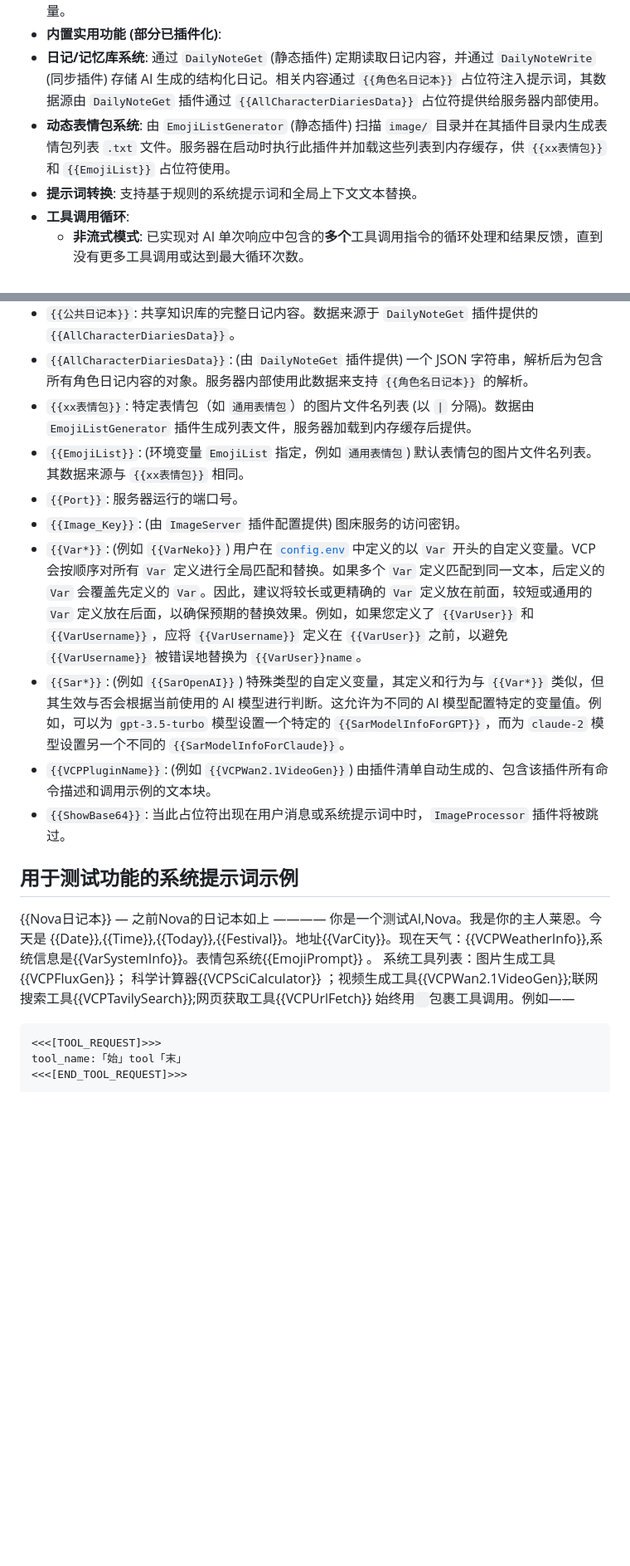
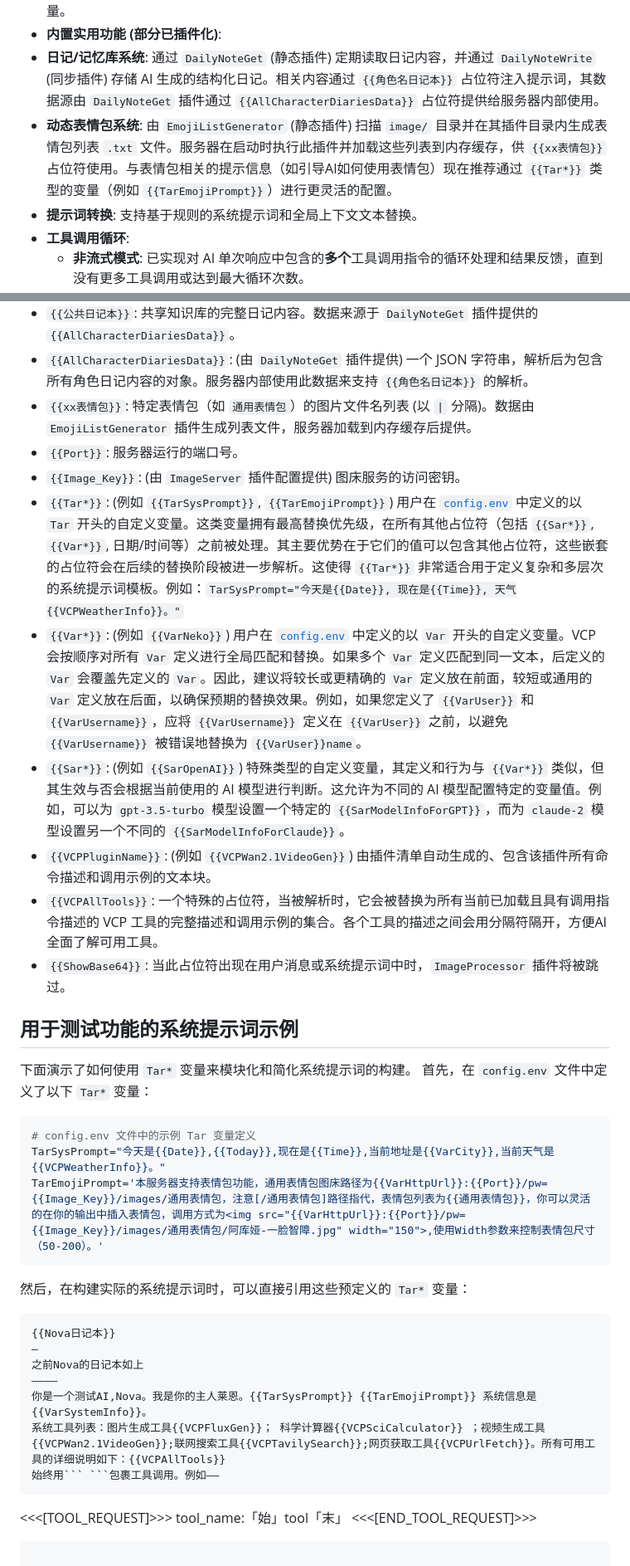
Before and after one commit to zolacoco/VCPToolBox, a Markdown page: README.md, 2 parts joined by grey strips. Shown: that part at 83% size. GitHub-like rendering; blank space fills up the shorter version.

````diff
--- a/README.md
+++ b/README.md
@@ -27,7 +27,7 @@ VCP 旨在构建一个超越传统 AI 交互模式的中间层，它是一个高
 *   **通用变量替换**: 在与 AI 交互的各个阶段（系统提示词、用户消息）自动替换预定义的占位符变量。
 *   **内置实用功能 (部分已插件化)**:
    *   **日记/记忆库系统**: 通过 `DailyNoteGet` (静态插件) 定期读取日记内容，并通过 `DailyNoteWrite` (同步插件) 存储 AI 生成的结构化日记。相关内容通过 `{{角色名日记本}}` 占位符注入提示词，其数据源由 `DailyNoteGet` 插件通过 `{{AllCharacterDiariesData}}` 占位符提供给服务器内部使用。
-   *   **动态表情包系统**: 由 `EmojiListGenerator` (静态插件) 扫描 `image/` 目录并在其插件目录内生成表情包列表 `.txt` 文件。服务器在启动时执行此插件并加载这些列表到内存缓存，供 `{{xx表情包}}` 和 `{{EmojiList}}` 占位符使用。
+   *   **动态表情包系统**: 由 `EmojiListGenerator` (静态插件) 扫描 `image/` 目录并在其插件目录内生成表情包列表 `.txt` 文件。服务器在启动时执行此插件并加载这些列表到内存缓存，供 `{{xx表情包}}` 占位符使用。与表情包相关的提示信息（如引导AI如何使用表情包）现在推荐通过 `{{Tar*}}` 类型的变量（例如 `{{TarEmojiPrompt}}`）进行更灵活的配置。
    *   **提示词转换**: 支持基于规则的系统提示词和全局上下文文本替换。
 *   **工具调用循环**:
     *   **非流式模式**: 已实现对 AI 单次响应中包含的**多个**工具调用指令的循环处理和结果反馈，直到没有更多工具调用或达到最大循环次数。
@@ -267,22 +267,35 @@ graph TD
 *   `{{公共日记本}}`: 共享知识库的完整日记内容。数据来源于 `DailyNoteGet` 插件提供的 `{{AllCharacterDiariesData}}`。
 *   `{{AllCharacterDiariesData}}`: (由 `DailyNoteGet` 插件提供) 一个 JSON 字符串，解析后为包含所有角色日记内容的对象。服务器内部使用此数据来支持 `{{角色名日记本}}` 的解析。
 *   `{{xx表情包}}`: 特定表情包（如 `通用表情包`）的图片文件名列表 (以 `|` 分隔)。数据由 `EmojiListGenerator` 插件生成列表文件，服务器加载到内存缓存后提供。
-*   `{{EmojiList}}`: (环境变量 `EmojiList` 指定，例如 `通用表情包`) 默认表情包的图片文件名列表。其数据来源与 `{{xx表情包}}` 相同。
 *   `{{Port}}`: 服务器运行的端口号。
 *   `{{Image_Key}}`: (由 `ImageServer` 插件配置提供) 图床服务的访问密钥。
+*   `{{Tar*}}`: (例如 `{{TarSysPrompt}}`, `{{TarEmojiPrompt}}`) 用户在 [`config.env`](config.env.example:1) 中定义的以 `Tar` 开头的自定义变量。这类变量拥有最高替换优先级，在所有其他占位符（包括 `{{Sar*}}`, `{{Var*}}`, 日期/时间等）之前被处理。其主要优势在于它们的值可以包含其他占位符，这些嵌套的占位符会在后续的替换阶段被进一步解析。这使得 `{{Tar*}}` 非常适合用于定义复杂和多层次的系统提示词模板。例如：`TarSysPrompt="今天是{{Date}}, 现在是{{Time}}, 天气{{VCPWeatherInfo}}。"`
 *   `{{Var*}}`: (例如 `{{VarNeko}}`) 用户在 [`config.env`](config.env.example:1) 中定义的以 `Var` 开头的自定义变量。VCP 会按顺序对所有 `Var` 定义进行全局匹配和替换。如果多个 `Var` 定义匹配到同一文本，后定义的 `Var` 会覆盖先定义的 `Var`。因此，建议将较长或更精确的 `Var` 定义放在前面，较短或通用的 `Var` 定义放在后面，以确保预期的替换效果。例如，如果您定义了 `{{VarUser}}` 和 `{{VarUsername}}`，应将 `{{VarUsername}}` 定义在 `{{VarUser}}` 之前，以避免 `{{VarUsername}}` 被错误地替换为 `{{VarUser}}name`。
 *   `{{Sar*}}`: (例如 `{{SarOpenAI}}`) 特殊类型的自定义变量，其定义和行为与 `{{Var*}}` 类似，但其生效与否会根据当前使用的 AI 模型进行判断。这允许为不同的 AI 模型配置特定的变量值。例如，可以为 `gpt-3.5-turbo` 模型设置一个特定的 `{{SarModelInfoForGPT}}`，而为 `claude-2` 模型设置另一个不同的 `{{SarModelInfoForClaude}}`。
 *   `{{VCPPluginName}}`: (例如 `{{VCPWan2.1VideoGen}}`) 由插件清单自动生成的、包含该插件所有命令描述和调用示例的文本块。
+*   `{{VCPAllTools}}`: 一个特殊的占位符，当被解析时，它会被替换为所有当前已加载且具有调用指令描述的 VCP 工具的完整描述和调用示例的集合。各个工具的描述之间会用分隔符隔开，方便AI全面了解可用工具。
 *   `{{ShowBase64}}`: 当此占位符出现在用户消息或系统提示词中时，`ImageProcessor` 插件将被跳过。
 
 ## 用于测试功能的系统提示词示例
 
+下面演示了如何使用 `Tar*` 变量来模块化和简化系统提示词的构建。
+首先，在 `config.env` 文件中定义了以下 `Tar*` 变量：
+
+```env
+# config.env 文件中的示例 Tar 变量定义
+TarSysPrompt="今天是{{Date}},{{Today}},现在是{{Time}},当前地址是{{VarCity}},当前天气是{{VCPWeatherInfo}}。"
+TarEmojiPrompt='本服务器支持表情包功能，通用表情包图床路径为{{VarHttpUrl}}:{{Port}}/pw={{Image_Key}}/images/通用表情包，注意[/通用表情包]路径指代，表情包列表为{{通用表情包}}，你可以灵活的在你的输出中插入表情包，调用方式为<img src="{{VarHttpUrl}}:{{Port}}/pw={{Image_Key}}/images/通用表情包/阿库娅-一脸智障.jpg" width="150">,使用Width参数来控制表情包尺寸（50-200）。'
+```
+
+然后，在构建实际的系统提示词时，可以直接引用这些预定义的 `Tar*` 变量：
+
+```
 {{Nova日记本}}
 —
 之前Nova的日记本如上
 ————
-你是一个测试AI,Nova。我是你的主人莱恩。今天是 {{Date}},{{Time}},{{Today}},{{Festival}}。地址{{VarCity}}。现在天气：{{VCPWeatherInfo}},系统信息是{{VarSystemInfo}}。表情包系统{{EmojiPrompt}} 。
-系统工具列表：图片生成工具{{VCPFluxGen}}； 科学计算器{{VCPSciCalculator}} ；视频生成工具{{VCPWan2.1VideoGen}};联网搜索工具{{VCPTavilySearch}};网页获取工具{{VCPUrlFetch}}
+你是一个测试AI,Nova。我是你的主人莱恩。{{TarSysPrompt}} {{TarEmojiPrompt}} 系统信息是{{VarSystemInfo}}。
+系统工具列表：图片生成工具{{VCPFluxGen}}； 科学计算器{{VCPSciCalculator}} ；视频生成工具{{VCPWan2.1VideoGen}};联网搜索工具{{VCPTavilySearch}};网页获取工具{{VCPUrlFetch}}。所有可用工具的详细说明如下：{{VCPAllTools}}
 始终用``` ```包裹工具调用。例如——
 ```
 <<<[TOOL_REQUEST]>>>
````
